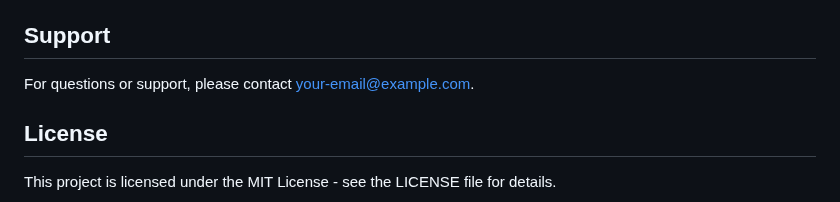
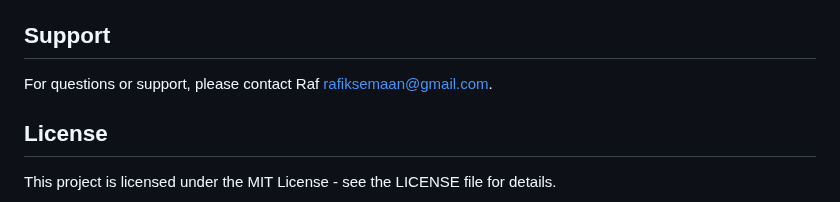
Before and after one commit to rafiksemaan/slotapp, a Markdown page: README.md, the part around the change. Rendered like a GitHub page.

```diff
--- a/README.md
+++ b/README.md
@@ -82,7 +82,7 @@ This system incorporates several security measures, including:
 
 ## Support
 
-For questions or support, please contact [your-email@example.com](mailto:your-email@example.com).
+For questions or support, please contact Raf [rafiksemaan@gmail.com](mailto:rafiksemaan@gmail.com).
 
 ## License
 
```
